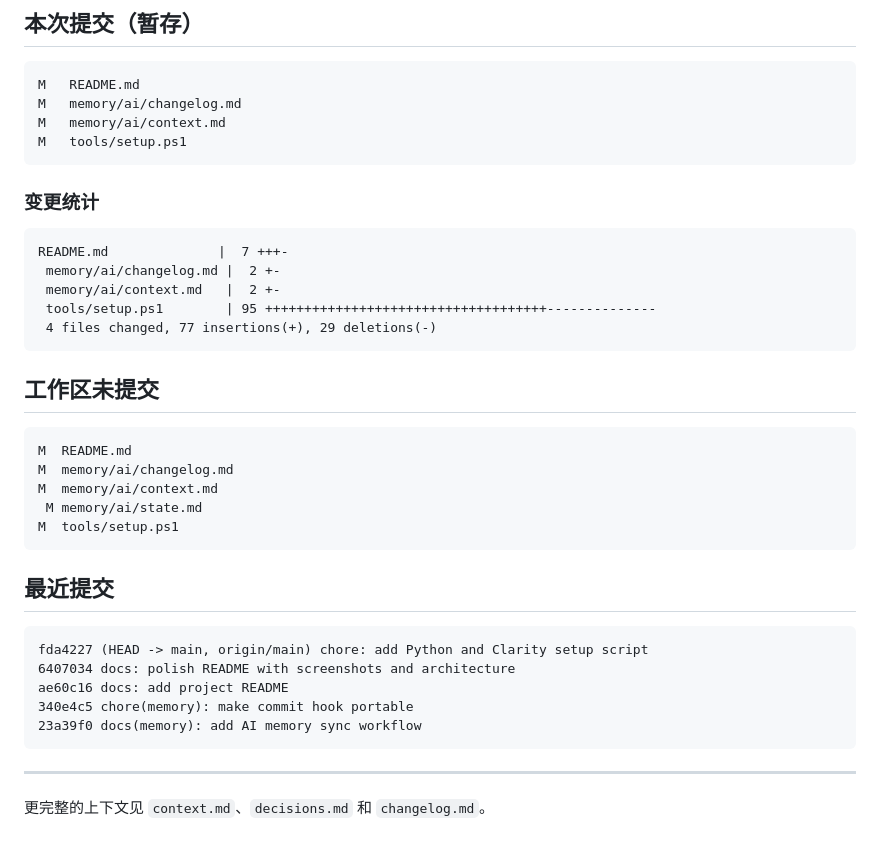
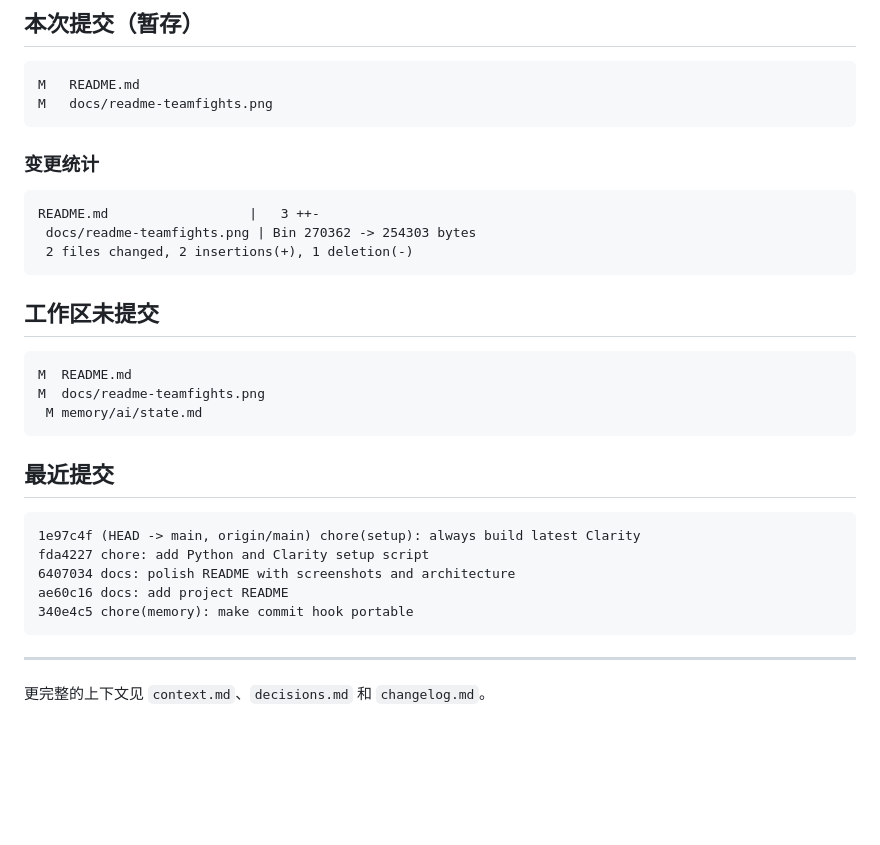
Before and after one commit to LiBaiQiYu/TrueSight, a Markdown page: memory/ai/state.md, the part around one of its changes. Drawn GitHub-style; blank space fills up the shorter version.

````diff
--- a/memory/ai/state.md
+++ b/memory/ai/state.md
@@ -10,39 +10,33 @@
 
 ```text
 M	README.md
-M	memory/ai/changelog.md
-M	memory/ai/context.md
-M	tools/setup.ps1
+M	docs/readme-teamfights.png
 ```
 
 ### 变更统计
 
 ```text
-README.md              |  7 +++-
- memory/ai/changelog.md |  2 +-
- memory/ai/context.md   |  2 +-
- tools/setup.ps1        | 95 ++++++++++++++++++++++++++++++++++++--------------
- 4 files changed, 77 insertions(+), 29 deletions(-)
+README.md                  |   3 ++-
+ docs/readme-teamfights.png | Bin 270362 -> 254303 bytes
+ 2 files changed, 2 insertions(+), 1 deletion(-)
 ```
 
 ## 工作区未提交
 
 ```text
 M  README.md
-M  memory/ai/changelog.md
-M  memory/ai/context.md
+M  docs/readme-teamfights.png
  M memory/ai/state.md
-M  tools/setup.ps1
 ```
 
 ## 最近提交
 
 ```text
-fda4227 (HEAD -> main, origin/main) chore: add Python and Clarity setup script
+1e97c4f (HEAD -> main, origin/main) chore(setup): always build latest Clarity
+fda4227 chore: add Python and Clarity setup script
 6407034 docs: polish README with screenshots and architecture
 ae60c16 docs: add project README
 340e4c5 chore(memory): make commit hook portable
-23a39f0 docs(memory): add AI memory sync workflow
 ```
 
 ---
````
Also changed, not shown: other parts of memory/ai/state.md (+1 -1 lines), README.md (+2 -1 lines), docs/readme-teamfights.png.
